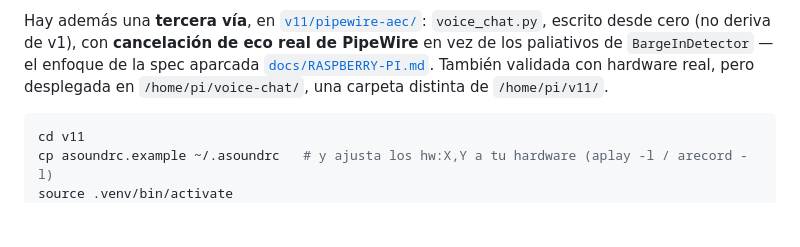
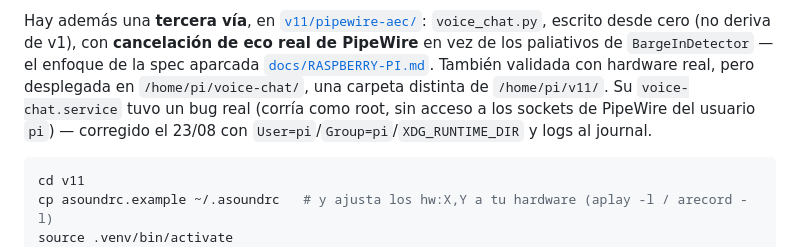
Before and after one commit to sfiro/hablar-en-tiempo-real, a Markdown page: README.md, the part around the change. GitHub-like rendering; blank space fills up the shorter version.

````diff
--- a/README.md
+++ b/README.md
@@ -339,7 +339,10 @@ Hay además una **tercera vía**, en [`v11/pipewire-aec/`](v11/pipewire-aec/):
 eco real de PipeWire** en vez de los paliativos de `BargeInDetector` — el
 enfoque de la spec aparcada [`docs/RASPBERRY-PI.md`](docs/RASPBERRY-PI.md).
 También validada con hardware real, pero desplegada en
-`/home/pi/voice-chat/`, una carpeta distinta de `/home/pi/v11/`.
+`/home/pi/voice-chat/`, una carpeta distinta de `/home/pi/v11/`. Su
+`voice-chat.service` tuvo un bug real (corría como root, sin acceso a los
+sockets de PipeWire del usuario `pi`) — corregido el 23/08 con
+`User=pi`/`Group=pi`/`XDG_RUNTIME_DIR` y logs al journal.
 
 ```bash
 cd v11
````
Also changed, not shown: HANDOFF.md (+14 -17 lines).
